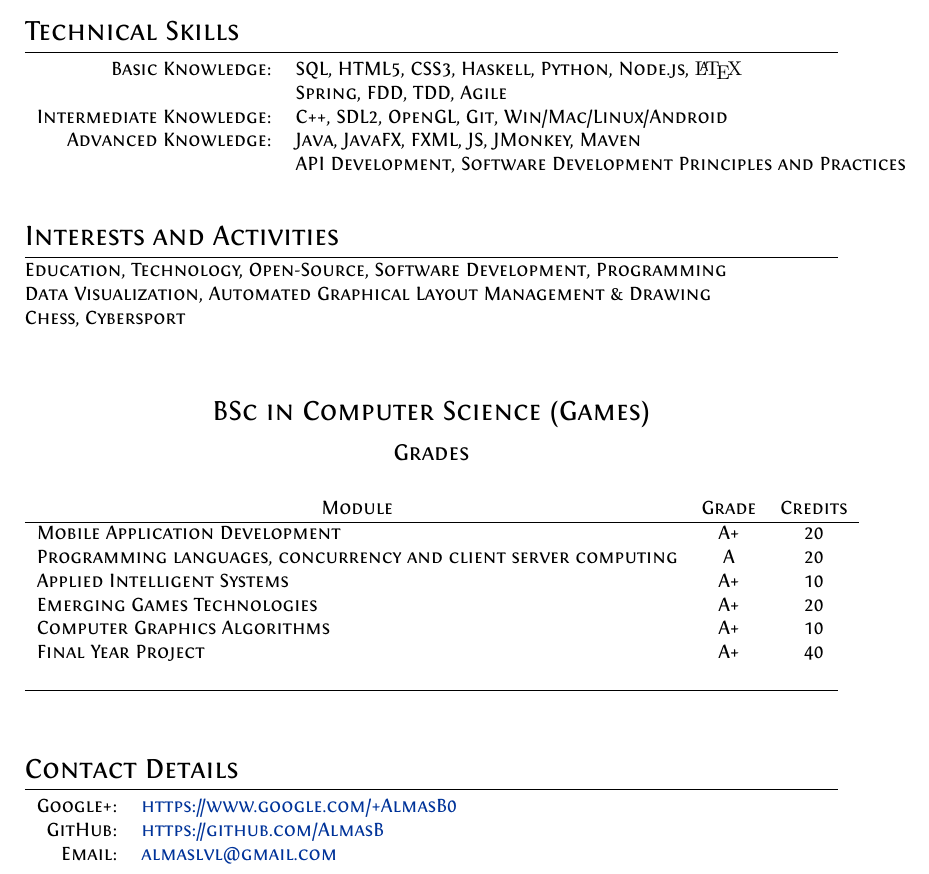
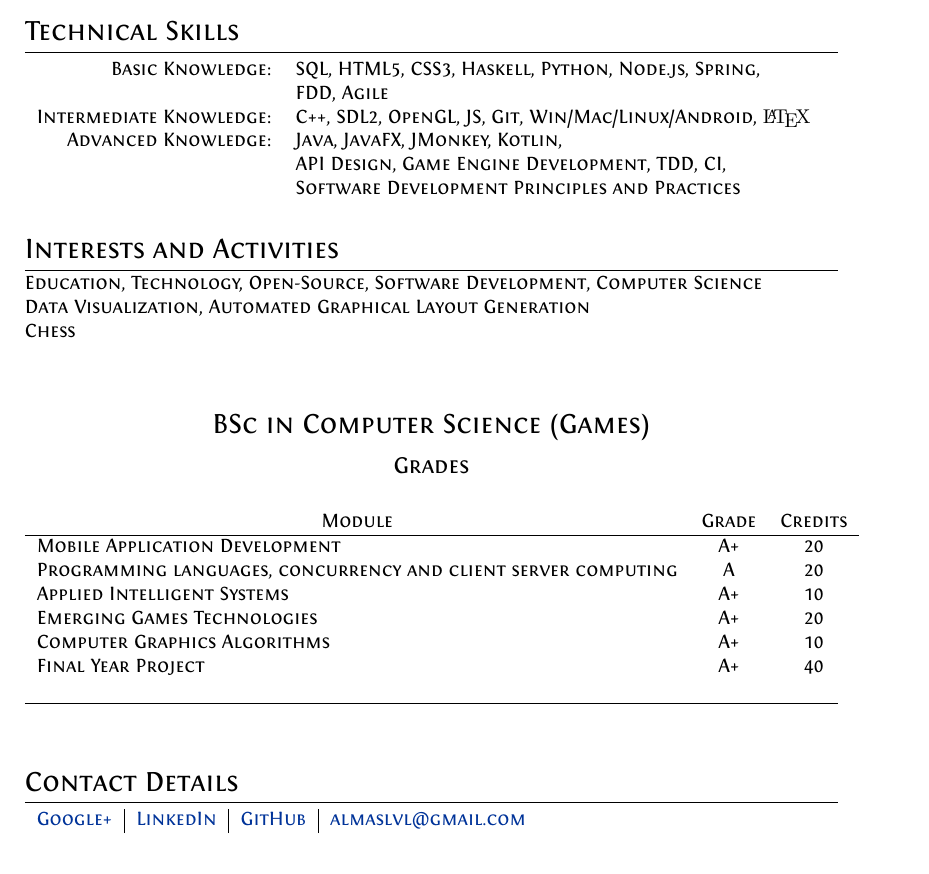
Before and after one commit to AlmasB/CV, a LaTeX CV (cv.tex): part of page 2 of 2, cut so that both start at the same text. Compiled offline with XeLaTeX.

Commit message:
updated cv

```diff
--- a/cv.tex
+++ b/cv.tex
@@ -184,13 +184,14 @@
 \section{Technical Skills}
 
 \begin{tabular}{rl}
-Basic Knowledge: & SQL, HTML5, CSS3, Haskell, Python, Node.js, {\fb \LaTeX}\setmainfont{Fontin-Regular.otf}\\
-& Spring, FDD, TDD, Agile \\
+Basic Knowledge: & SQL, HTML5, CSS3, Haskell, Python, Node.js, Spring, \\
+& FDD, Agile \\
 
-Intermediate Knowledge: & C++, SDL2, OpenGL, Git, Win/Mac/Linux/Android\\
+Intermediate Knowledge: & C++, SDL2, OpenGL, JS, Git, Win/Mac/Linux/Android, {\fb \LaTeX}\setmainfont{Fontin-Regular.otf}\\
 
-Advanced Knowledge: & Java, JavaFX, FXML, JS, JMonkey, Maven \\
-& API Development, Software Development Principles and Practices \\
+Advanced Knowledge: & Java, JavaFX, JMonkey, Kotlin, \\
+& API Design, Game Engine Development, TDD, CI, \\
+& Software Development Principles and Practices \\
 \end{tabular}
 \bigskip
 
@@ -200,9 +201,9 @@ Advanced Knowledge: & Java, JavaFX, FXML, JS, JMonkey, Maven \\
 
 \section{Interests and Activities}
 
-Education, Technology, Open-Source, Software Development, Programming\\
-Data Visualization, Automated Graphical Layout Management \& Drawing\\
-Chess, Cybersport\\
+Education, Technology, Open-Source, Software Development, Computer Science\\
+Data Visualization, Automated Graphical Layout Generation\\
+Chess\\
 \bigskip
 
 %----------------------------------------------------------------------------------------
@@ -230,10 +231,16 @@ Final Year Project                                              & A+ & 40\\
 
 \section{Contact Details}
 
-\begin{tabular}{rl}
-\textsc{Google+:} & \href{https://www.google.com/+AlmasB0}{https://www.google.com/+AlmasB0} \\
-\textsc{GitHub:}  & \href{https://github.com/AlmasB}{https://github.com/AlmasB} \\
-\textsc{Email:}   & \href{mailto:almaslvl@gmail.com}{almaslvl@gmail.com}
+\begin{tabular}{c | c | c | c}
+\href{https://www.google.com/+AlmasB0}{Google+}
+& \href{https://www.linkedin.com/in/AlmasB}{LinkedIn}
+& \href{https://github.com/AlmasB}{GitHub}
+& \href{mailto:almaslvl@gmail.com}{almaslvl@gmail.com}
+
+
+%\textsc{LinkedIn:} & \href{https://www.linkedin.com/in/AlmasB} \\
+%\textsc{GitHub:}  & \href{https://github.com/AlmasB}{https://github.com/AlmasB} \\
+%\textsc{Email:}   & \href{mailto:almaslvl@gmail.com}{almaslvl@gmail.com}
 \end{tabular}
 
 \end{document}
```
Also changed, not shown: cv.pdf.
